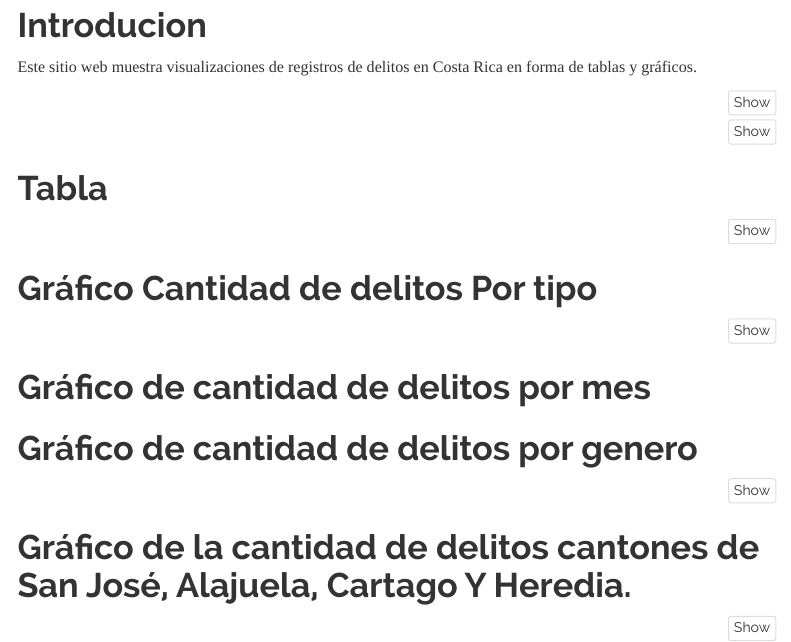
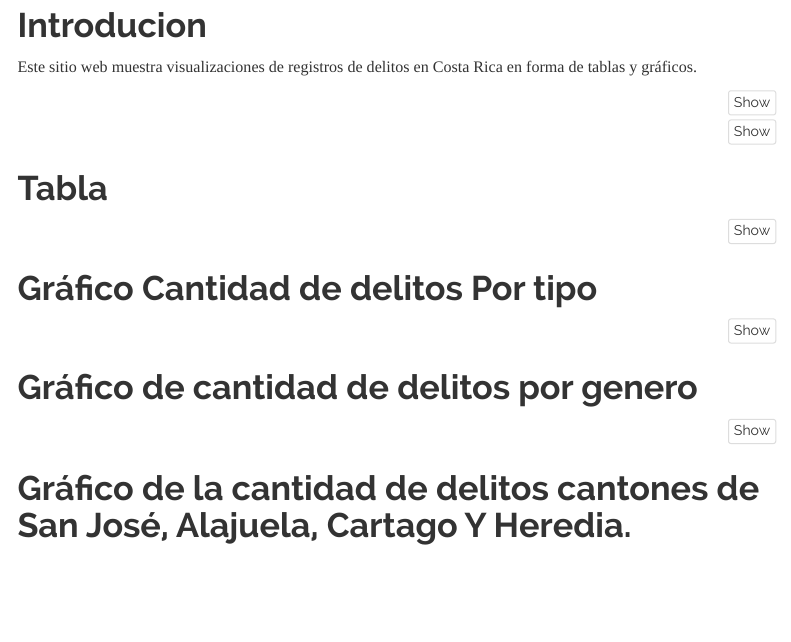
Before and after one commit to 31Erick/Tablas_graficos_conjunto_datos_policial, an R Markdown document (index.Rmd): the page in a window 1100 px wide, from 160 px down. Rendered offline with R 4.5, knitr and Pandoc, with nearby package versions; the code chunks are not run, so their results and figures are left out; menus at the side of the page are left out.

Commit message:
Update index.Rmd

````diff
--- a/index.Rmd
+++ b/index.Rmd
@@ -81,7 +81,6 @@ grafico_cantidad_delitos %>%
   config(locale = 'es')
 ```
 
-# Gráfico de cantidad de delitos por mes
 
 
 # Gráfico de cantidad de delitos por genero
````
Also changed, not shown: index.Rmd (2 more changed lines).
